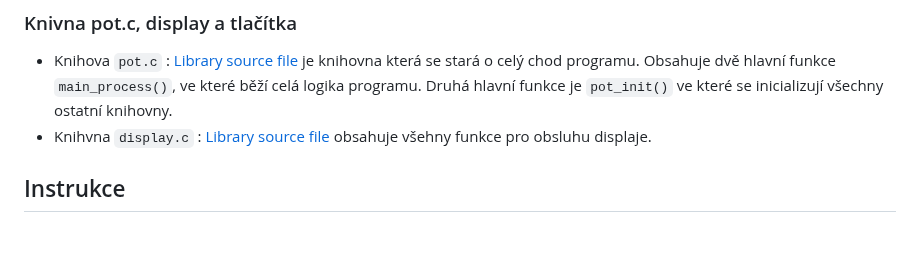
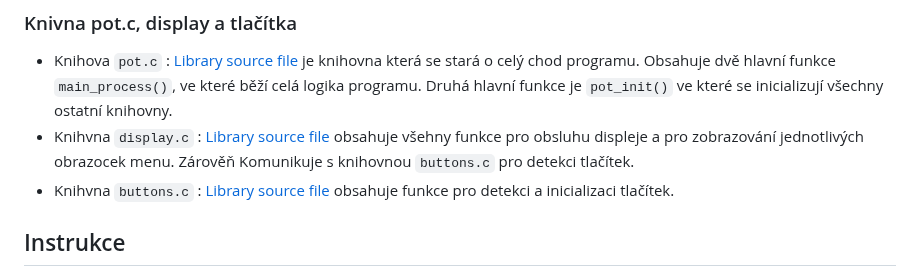
Before and after one commit to mrbutterfly105/digital-electrononics-2-project, a Markdown page: README.md, the part around the change. GitHub-like rendering; blank space fills up the shorter version.

```diff
--- a/README.md
+++ b/README.md
@@ -148,7 +148,8 @@ Tohle jsem z toho vytáhl jelikož to již nepoužíváme
 
 
 * Knihova `pot.c` : [Library source file](https://github.com/mrbutterfly105/digital-electrononics-2-project/blob/main/de2-project/lib/pot/pot.c) je knihovna která se stará o celý chod programu. Obsahuje dvě hlavní funkce `main_process()`[](), ve které běží celá logika programu. Druhá hlavní funkce je `pot_init()`[]() ve které se inicializují všechny ostatní knihovny.
-* Knihvna `display.c` : [Library source file](https://github.com/mrbutterfly105/digital-electrononics-2-project/blob/main/de2-project/lib/display/display.c) obsahuje všehny funkce pro obsluhu displaje.
+* Knihvna `display.c` : [Library source file](https://github.com/mrbutterfly105/digital-electrononics-2-project/blob/main/de2-project/lib/display/display.c) obsahuje všehny funkce pro obsluhu displeje a pro zobrazování jednotlivých obrazocek menu. Zárověň Komunikuje s knihovnou `buttons.c` pro detekci tlačítek.
+* Knihvna `buttons.c` : [Library source file](https://github.com/mrbutterfly105/digital-electrononics-2-project/blob/main/de2-project/lib/buttons/buttons.c) obsahuje funkce pro detekci a inicializaci tlačítek.
 
 
 ## Instrukce
```
